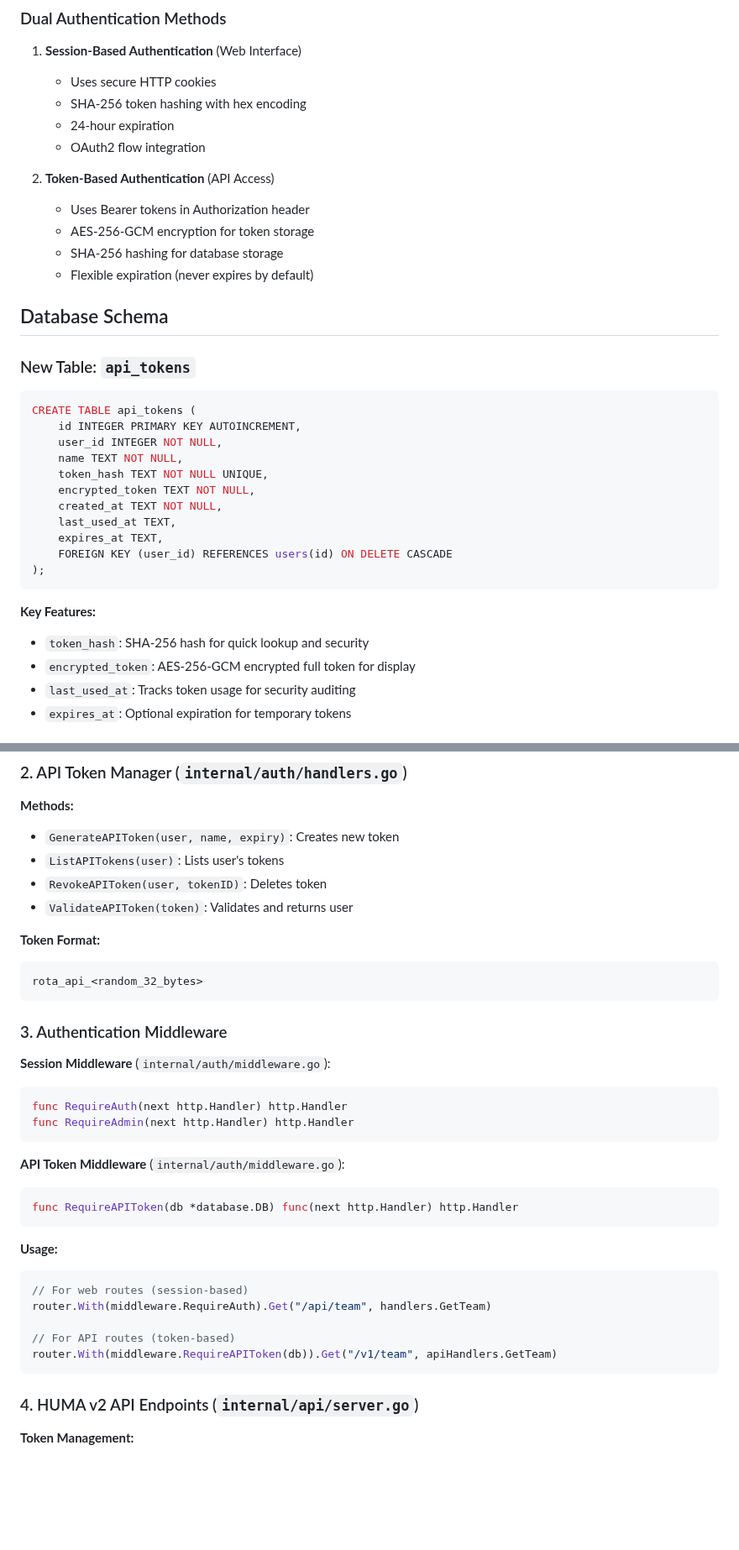
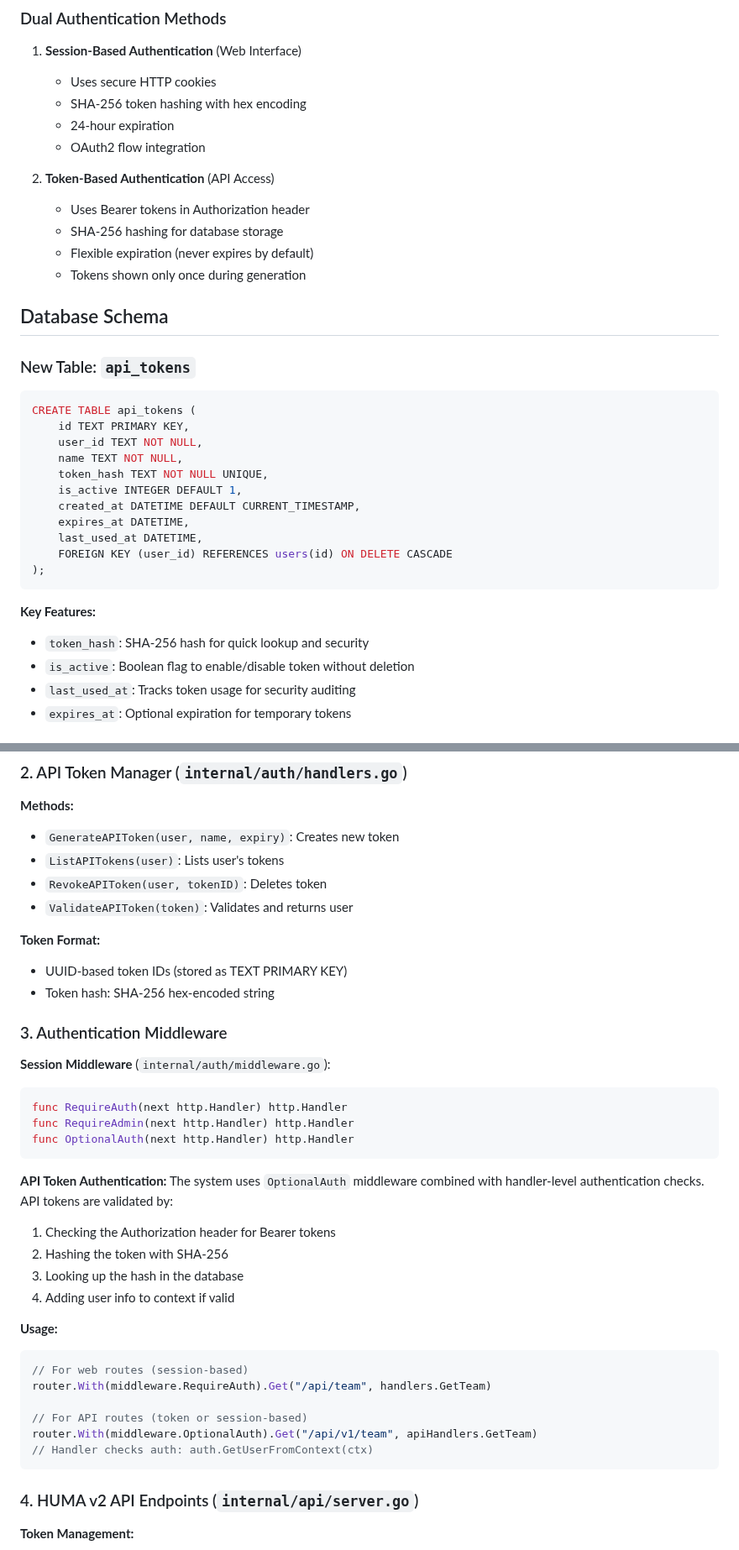
Before and after one commit to inful/madhatter, a Markdown page: API_AUTH_IMPLEMENTATION.md, 2 parts joined by grey strips. Shown at 84% size. Drawn GitHub-style; blank space fills up the shorter version.

````diff
--- a/API_AUTH_IMPLEMENTATION.md
+++ b/API_AUTH_IMPLEMENTATION.md
@@ -16,9 +16,9 @@ This document describes the authentication layer implementation for the Support
 
 2. **Token-Based Authentication** (API Access)
    - Uses Bearer tokens in Authorization header
-   - AES-256-GCM encryption for token storage
    - SHA-256 hashing for database storage
    - Flexible expiration (never expires by default)
+   - Tokens shown only once during generation
 
 ## Database Schema
 
@@ -26,21 +26,21 @@ This document describes the authentication layer implementation for the Support
 
 ```sql
 CREATE TABLE api_tokens (
-    id INTEGER PRIMARY KEY AUTOINCREMENT,
-    user_id INTEGER NOT NULL,
+    id TEXT PRIMARY KEY,
+    user_id TEXT NOT NULL,
     name TEXT NOT NULL,
     token_hash TEXT NOT NULL UNIQUE,
-    encrypted_token TEXT NOT NULL,
-    created_at TEXT NOT NULL,
-    last_used_at TEXT,
-    expires_at TEXT,
+    is_active INTEGER DEFAULT 1,
+    created_at DATETIME DEFAULT CURRENT_TIMESTAMP,
+    expires_at DATETIME,
+    last_used_at DATETIME,
     FOREIGN KEY (user_id) REFERENCES users(id) ON DELETE CASCADE
 );
 ```
 
 **Key Features:**
 - `token_hash`: SHA-256 hash for quick lookup and security
-- `encrypted_token`: AES-256-GCM encrypted full token for display
+- `is_active`: Boolean flag to enable/disable token without deletion
 - `last_used_at`: Tracks token usage for security auditing
 - `expires_at`: Optional expiration for temporary tokens
 
@@ -66,9 +66,8 @@ CREATE TABLE api_tokens (
 - `ValidateAPIToken(token)`: Validates and returns user
 
 **Token Format:**
-```
-rota_api_<random_32_bytes>
-```
+- UUID-based token IDs (stored as TEXT PRIMARY KEY)
+- Token hash: SHA-256 hex-encoded string
 
 ### 3. Authentication Middleware
 
@@ -76,20 +75,24 @@ rota_api_<random_32_bytes>
 ```go
 func RequireAuth(next http.Handler) http.Handler
 func RequireAdmin(next http.Handler) http.Handler
+func OptionalAuth(next http.Handler) http.Handler
 ```
 
-**API Token Middleware** (`internal/auth/middleware.go`):
-```go
-func RequireAPIToken(db *database.DB) func(next http.Handler) http.Handler
-```
+**API Token Authentication:**
+The system uses `OptionalAuth` middleware combined with handler-level authentication checks. API tokens are validated by:
+1. Checking the Authorization header for Bearer tokens
+2. Hashing the token with SHA-256
+3. Looking up the hash in the database
+4. Adding user info to context if valid
 
 **Usage:**
 ```go
 // For web routes (session-based)
 router.With(middleware.RequireAuth).Get("/api/team", handlers.GetTeam)
 
-// For API routes (token-based)
-router.With(middleware.RequireAPIToken(db)).Get("/v1/team", apiHandlers.GetTeam)
+// For API routes (token or session-based)
+router.With(middleware.OptionalAuth).Get("/api/v1/team", apiHandlers.GetTeam)
+// Handler checks auth: auth.GetUserFromContext(ctx)
 ```
 
 ### 4. HUMA v2 API Endpoints (`internal/api/server.go`)
````
Also changed, not shown: other parts of API_AUTH_IMPLEMENTATION.md (+21 -24 lines).
